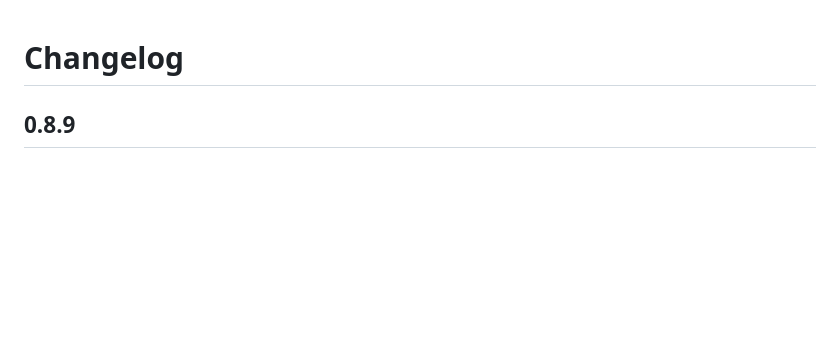
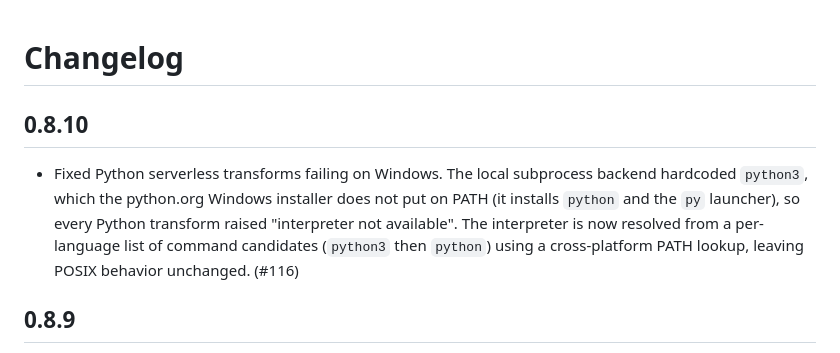
Before and after one commit to usetrmnl/trmnlp, a Markdown page: CHANGELOG.md, the part around the change. GitHub-like rendering; blank space fills up the shorter version.

Commit message:
Add CHANGELOG entry for Windows python3 fix (#116)
Co-Authored-By: Claude Opus 4.8 <noreply@anthropic.com>

```diff
--- a/CHANGELOG.md
+++ b/CHANGELOG.md
@@ -1,5 +1,9 @@
 
 # Changelog
+
+## 0.8.10
+
+- Fixed Python serverless transforms failing on Windows. The local subprocess backend hardcoded `python3`, which the python.org Windows installer does not put on PATH (it installs `python` and the `py` launcher), so every Python transform raised "interpreter not available". The interpreter is now resolved from a per-language list of command candidates (`python3` then `python`) using a cross-platform PATH lookup, leaving POSIX behavior unchanged. (#116)
 
 ## 0.8.9
 
```
